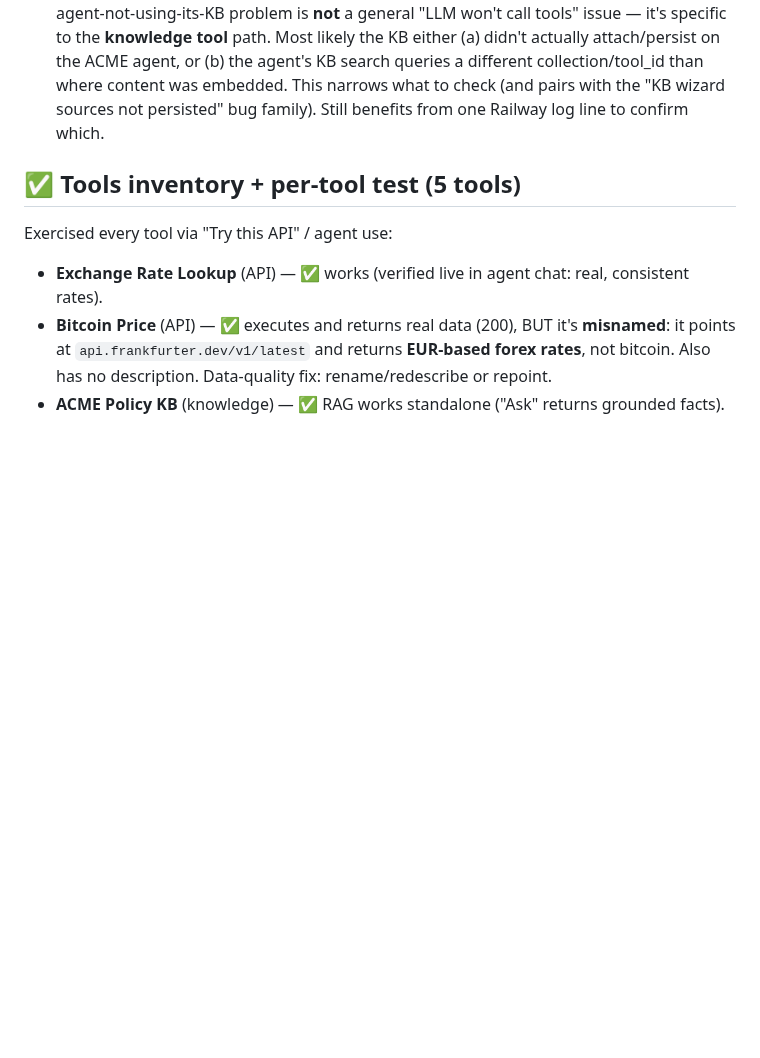
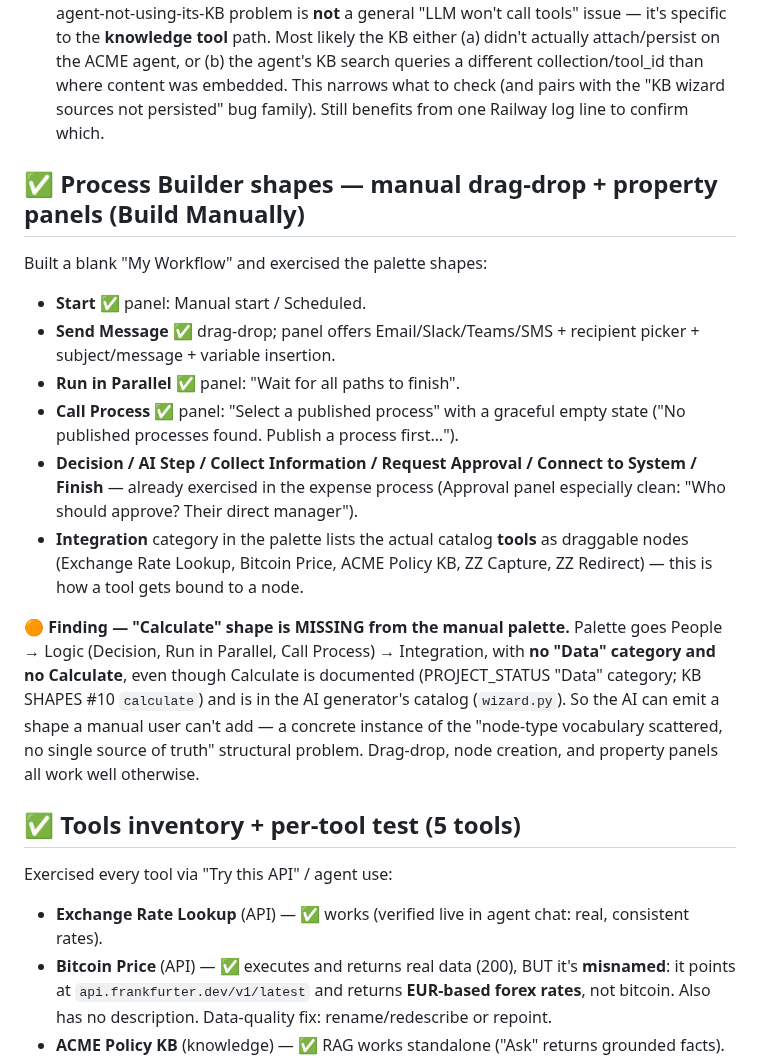
Before and after one commit to ahamdihussein-star/agentforge, a Markdown page: docs/TEST_RESULTS.md, the part around the change. Drawn GitHub-style; blank space fills up the shorter version.

Commit message:
chore: auto-sync 2026-06-21 07:36:08

```diff
--- a/docs/TEST_RESULTS.md
+++ b/docs/TEST_RESULTS.md
@@ -138,6 +138,18 @@ Legend severity: 🔴 demo-blocker · 🟠 important · 🟡 minor.
 - Published **Currency Assistant** (gpt-4o, 1 tool) in the end-user **Chat** view: asked for live rates and it **actually called its Exchange Rate tool** → returned real, internally-consistent data (1 EUR = 1.1467 USD, and 1 USD = 0.8719 EUR ≈ 1/1.1467). It also did **not hallucinate** an EGP rate ("not available in the current data"). Tool use + instruction adherence + anti-fabrication all ✅.
 - **Important implication for the KB gap:** since the LLM clearly DOES call API tools, the agent-not-using-its-KB problem is **not** a general "LLM won't call tools" issue — it's specific to the **knowledge tool** path. Most likely the KB either (a) didn't actually attach/persist on the ACME agent, or (b) the agent's KB search queries a different collection/tool_id than where content was embedded. This narrows what to check (and pairs with the "KB wizard sources not persisted" bug family). Still benefits from one Railway log line to confirm which.
 
+## ✅ Process Builder shapes — manual drag-drop + property panels (Build Manually)
+Built a blank "My Workflow" and exercised the palette shapes:
+- **Start** ✅ panel: Manual start / Scheduled.
+- **Send Message** ✅ drag-drop; panel offers Email/Slack/Teams/SMS + recipient picker + subject/message + variable insertion.
+- **Run in Parallel** ✅ panel: "Wait for all paths to finish".
+- **Call Process** ✅ panel: "Select a published process" with a graceful empty state ("No published processes found. Publish a process first…").
+- **Decision / AI Step / Collect Information / Request Approval / Connect to System / Finish** — already exercised in the expense process (Approval panel especially clean: "Who should approve? Their direct manager").
+- **Integration** category in the palette lists the actual catalog **tools** as draggable nodes (Exchange Rate Lookup, Bitcoin Price, ACME Policy KB, ZZ Capture, ZZ Redirect) — this is how a tool gets bound to a node.
+
+🟠 **Finding — "Calculate" shape is MISSING from the manual palette.** Palette goes People → Logic (Decision, Run in Parallel, Call Process) → Integration, with **no "Data" category and no Calculate**, even though Calculate is documented (PROJECT_STATUS "Data" category; KB SHAPES #10 `calculate`) and is in the AI generator's catalog (`wizard.py`). So the AI can emit a shape a manual user can't add — a concrete instance of the "node-type vocabulary scattered, no single source of truth" structural problem.
+Drag-drop, node creation, and property panels all work well otherwise.
+
 ## ✅ Tools inventory + per-tool test (5 tools)
 Exercised every tool via "Try this API" / agent use:
 - **Exchange Rate Lookup** (API) — ✅ works (verified live in agent chat: real, consistent rates).
```
